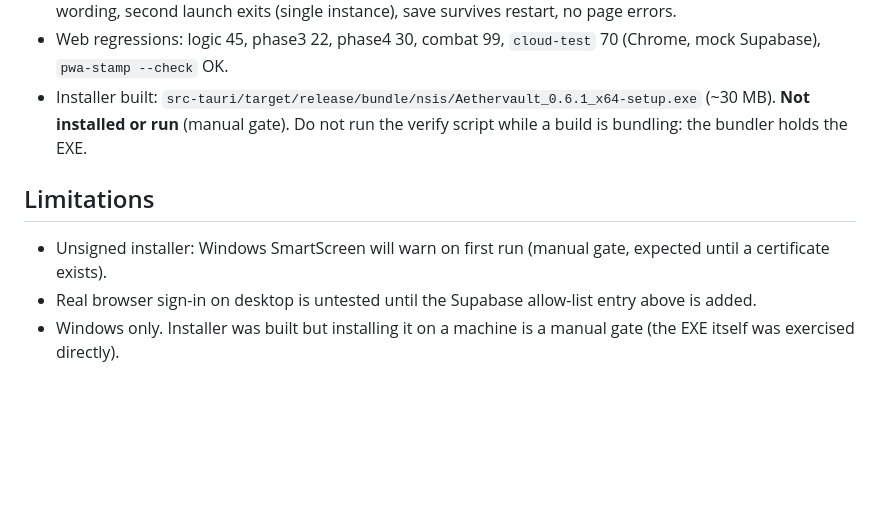
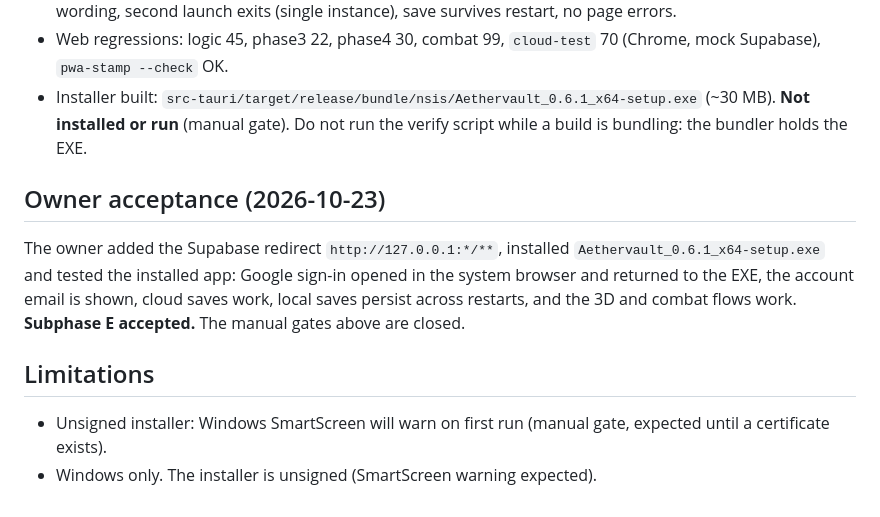
Before and after one commit to wefwa232/Aethervault, a Markdown page: TAURI.md, the part around the change. Rendered like a GitHub page; blank space fills up the shorter version.

Commit message:
docs: record owner acceptance of Subphase E (desktop app)
Co-Authored-By: Claude Sonnet 5.5 <noreply@anthropic.com>

```diff
--- a/TAURI.md
+++ b/TAURI.md
@@ -70,8 +70,11 @@ Tauri serves embedded assets without `Range` support, so `<audio>` could play bu
 - Web regressions: logic 45, phase3 22, phase4 30, combat 99, `cloud-test` 70 (Chrome, mock Supabase), `pwa-stamp --check` OK.
 - Installer built: `src-tauri/target/release/bundle/nsis/Aethervault_0.6.1_x64-setup.exe` (~30 MB). **Not installed or run** (manual gate). Do not run the verify script while a build is bundling: the bundler holds the EXE.
 
+## Owner acceptance (2026-10-23)
+
+The owner added the Supabase redirect `http://127.0.0.1:*/**`, installed `Aethervault_0.6.1_x64-setup.exe` and tested the installed app: Google sign-in opened in the system browser and returned to the EXE, the account email is shown, cloud saves work, local saves persist across restarts, and the 3D and combat flows work. **Subphase E accepted.** The manual gates above are closed.
+
 ## Limitations
 
 - Unsigned installer: Windows SmartScreen will warn on first run (manual gate, expected until a certificate exists).
-- Real browser sign-in on desktop is untested until the Supabase allow-list entry above is added.
-- Windows only. Installer was built but installing it on a machine is a manual gate (the EXE itself was exercised directly).
+- Windows only. The installer is unsigned (SmartScreen warning expected).
```
Also changed, not shown: DISTRIBUTION_PHASE.md (+3 -3 lines).
